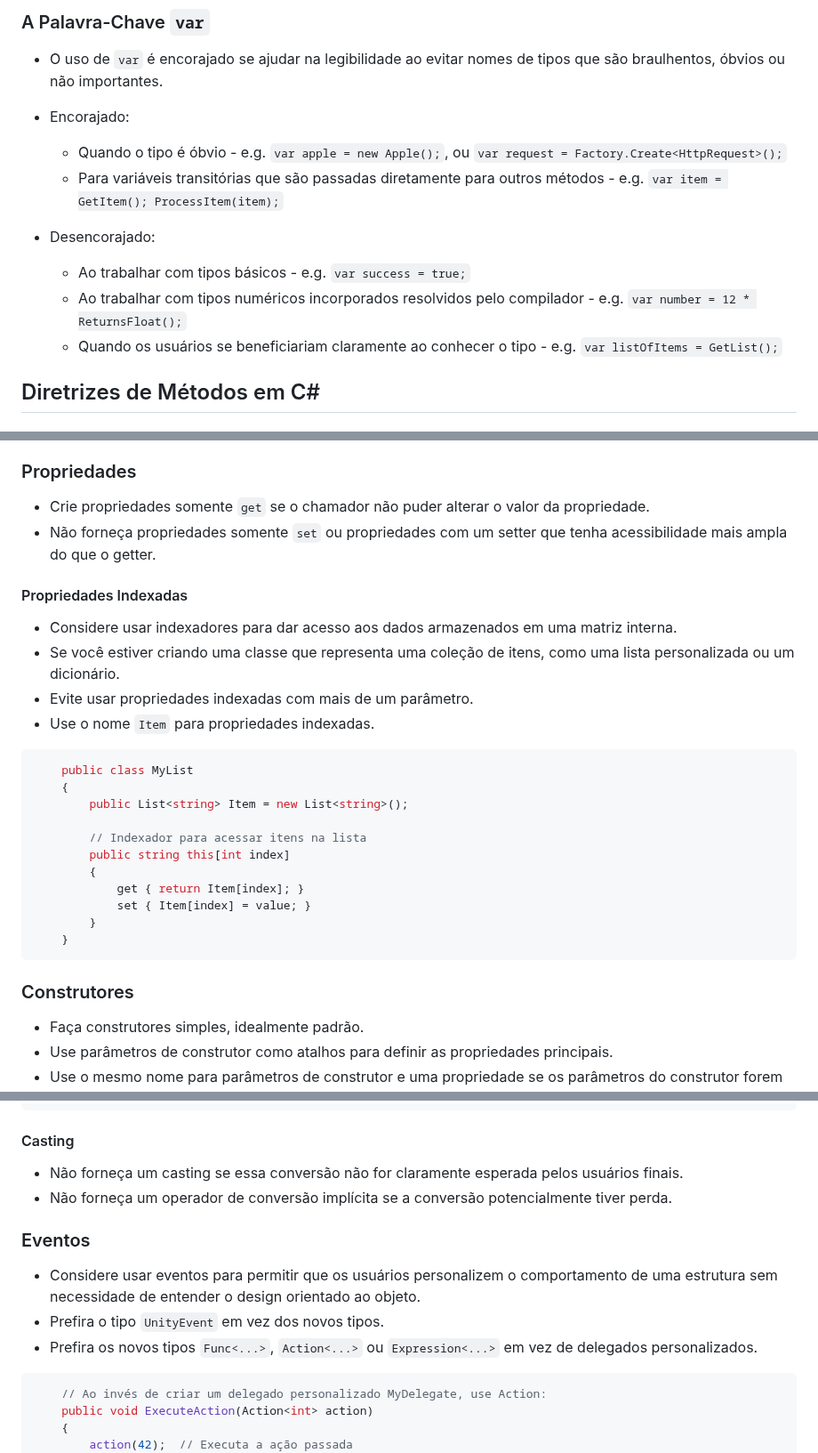
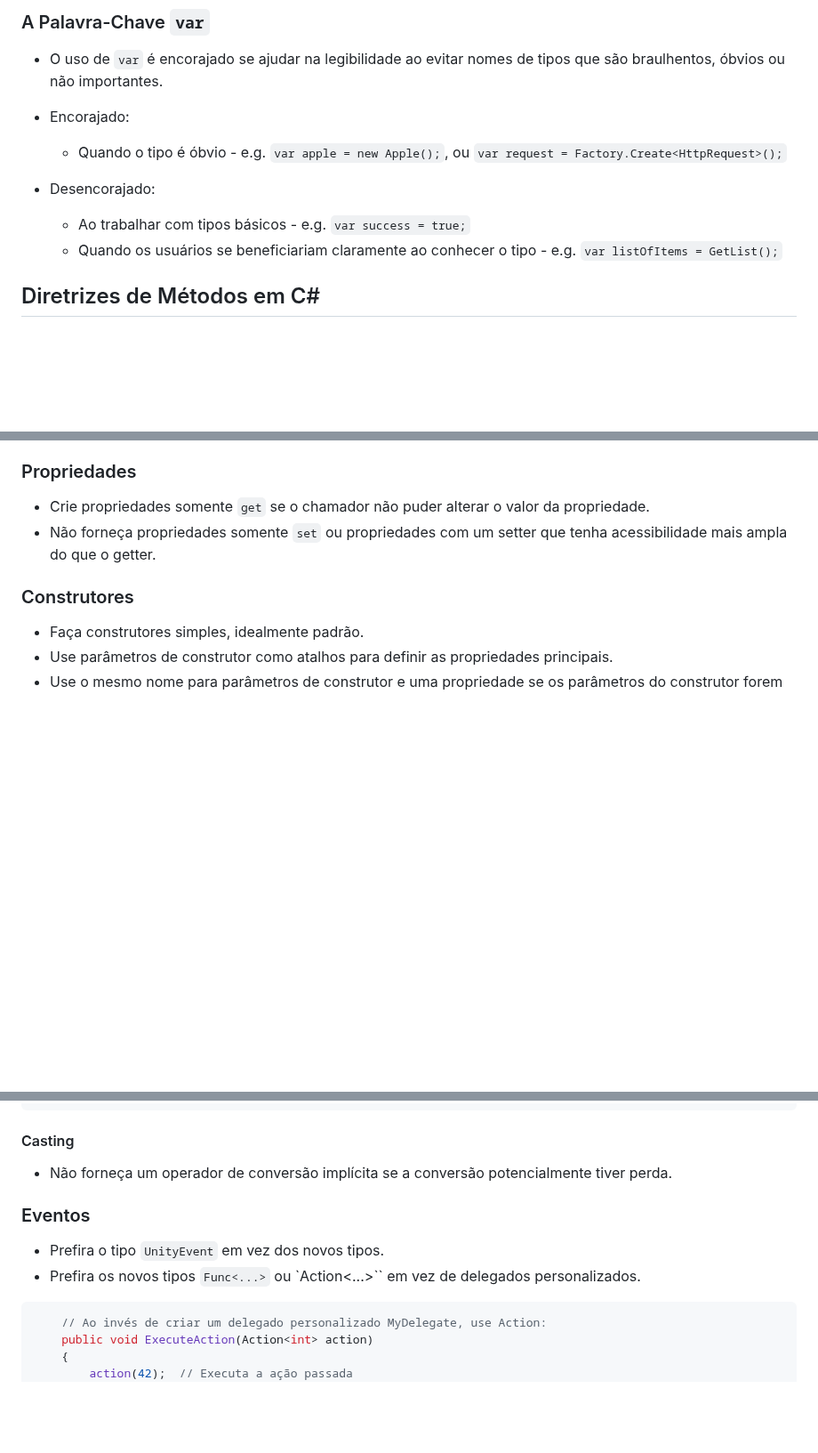
Before and after one commit to franciscodelgaudio/CEASB_StyleGuide, a Markdown page: README.md, 3 parts joined by grey strips. Shown at 89% size. Drawn GitHub-style; blank space fills up the shorter version.

````diff
--- a/README.md
+++ b/README.md
@@ -393,14 +388,10 @@ Exemplo:
 
     *   Quando o tipo é óbvio - e.g. `var apple = new Apple();`, ou `var
         request = Factory.Create<HttpRequest>();`
-    *   Para variáveis transitórias que são passadas diretamente para outros métodos -
-        e.g. `var item = GetItem(); ProcessItem(item);`
 
 *   Desencorajado:
 
     *   Ao trabalhar com tipos básicos - e.g. `var success = true;`
-    *   Ao trabalhar com tipos numéricos incorporados resolvidos pelo compilador - e.g. `var
-        number = 12 * ReturnsFloat();`
     *   Quando os usuários se beneficiariam claramente ao conhecer o tipo - e.g. `var
         listOfItems = GetList();`
 
@@ -416,26 +407,6 @@ Exemplo:
 
 *   Crie propriedades somente `get` se o chamador não puder alterar o valor da propriedade.
 *   Não forneça propriedades somente `set` ou propriedades com um setter que tenha acessibilidade mais ampla do que o getter.
-
-#### Propriedades Indexadas
-
-*   Considere usar indexadores para dar acesso aos dados armazenados em uma matriz interna.
-*   Se você estiver criando uma classe que representa uma coleção de itens, como uma lista personalizada ou um dicionário.
-*   Evite usar propriedades indexadas com mais de um parâmetro.
-*   Use o nome `Item` para propriedades indexadas.
-```c#
-    public class MyList
-    {
-        public List<string> Item = new List<string>();
-
-        // Indexador para acessar itens na lista
-        public string this[int index]
-        {
-            get { return Item[index]; }
-            set { Item[index] = value; }
-        }
-    }
-```
 
 ### Construtores
 
@@ -463,14 +434,12 @@ Exemplo das regras acima:
 
 #### Casting
 
-*   Não forneça um casting se essa conversão não for claramente esperada pelos usuários finais.
 *   Não forneça um operador de conversão implícita se a conversão potencialmente tiver perda.
 
 ### Eventos
 
-*   Considere usar eventos para permitir que os usuários personalizem o comportamento de uma estrutura sem necessidade de entender o design orientado ao objeto.
 *   Prefira o tipo `UnityEvent` em vez dos novos tipos.
-*   Prefira os novos tipos `Func<...>`, `Action<...>` ou `Expression<...>` em vez de delegados personalizados.
+*   Prefira os novos tipos `Func<...>` ou `Action<...>`` em vez de delegados personalizados.
 
 
 ```c#
````
Also changed, not shown: other parts of README.md (+3 -8 lines).
